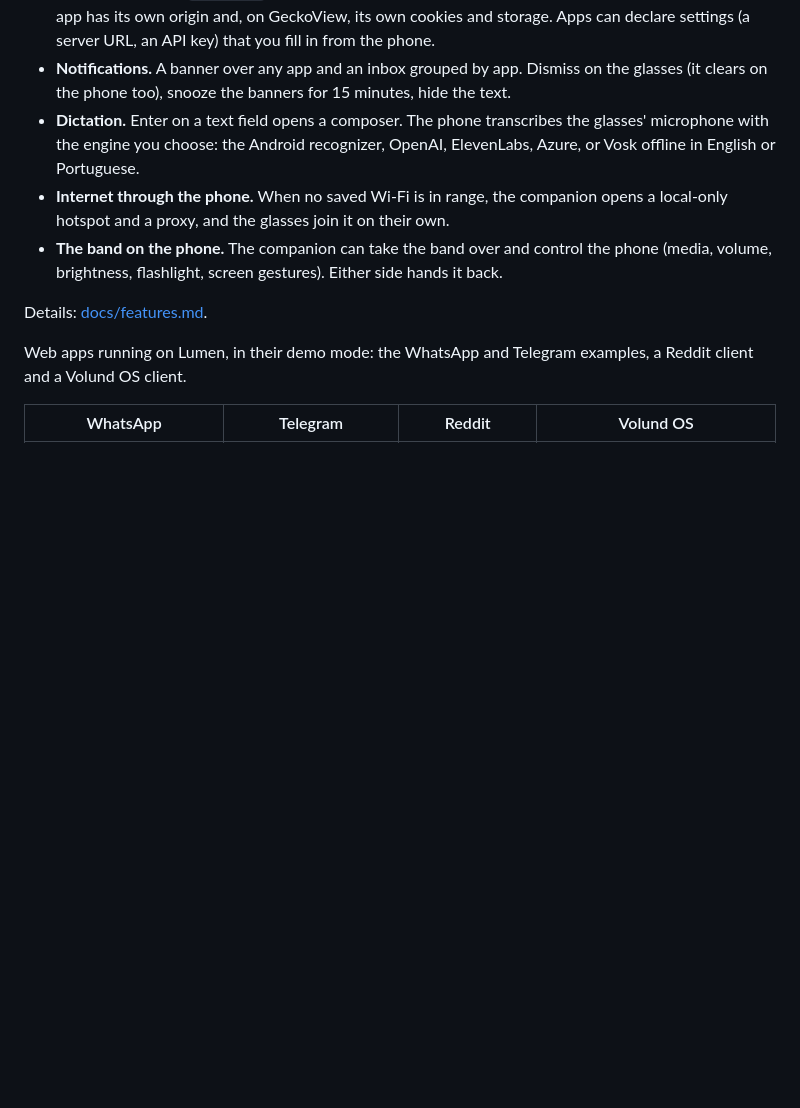
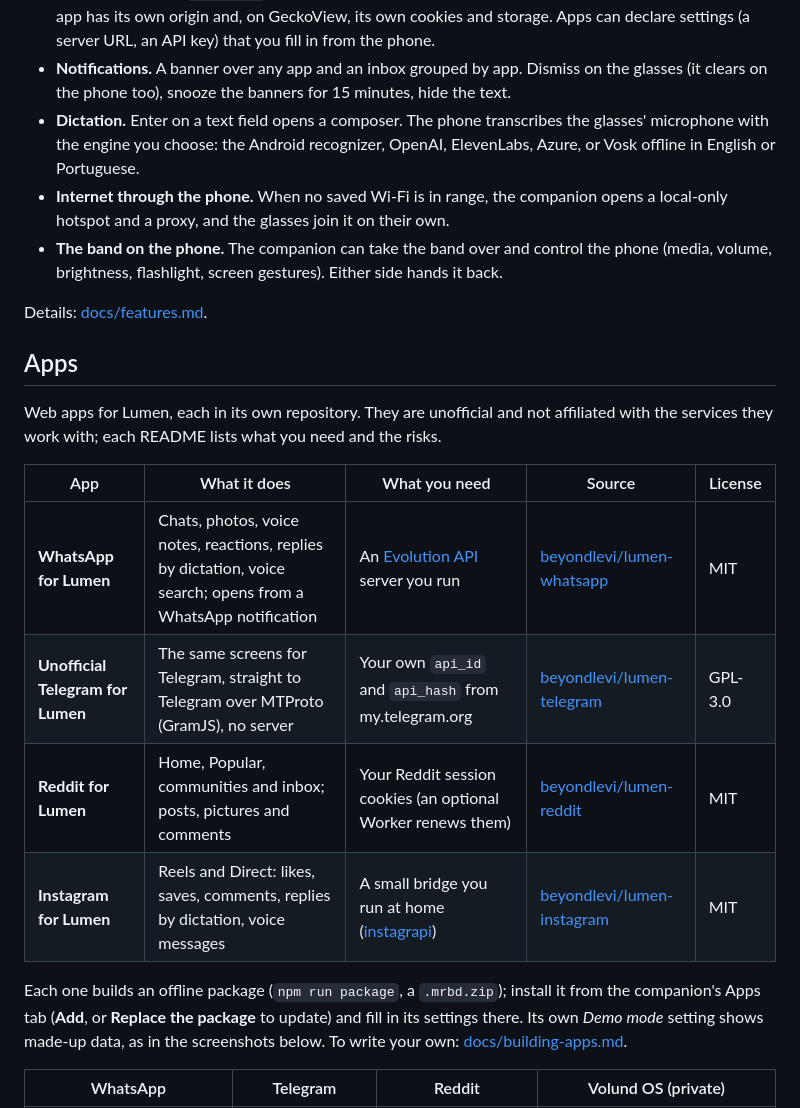
Before and after one commit to beyondlevi/rokid-lumen, a Markdown page: README.md, the part around one of its changes. GitHub-like rendering; blank space fills up the shorter version.

Commit message:
README: an Apps section with the example apps' repositories
The links to lumen-whatsapp, lumen-telegram, lumen-reddit and lumen-instagram missed PR #1 (they
landed after its merge). Now a section of their own: what each does, what it needs, source and
license, how to install, and the demo screenshots.

Co-Authored-By: Volund OS <287815646+volundos[bot]@users.noreply.github.com>

```diff
--- a/README.md
+++ b/README.md
@@ -79,8 +79,22 @@ demo mode and simulated notifications.
 
 Details: [docs/features.md](docs/features.md).
 
-Web apps running on Lumen, in their demo mode: the WhatsApp and Telegram examples, a Reddit
-client and a Volund OS client.
+## Apps
 
-| WhatsApp | Telegram | Reddit | Volund OS |
+Web apps for Lumen, each in its own repository. They are unofficial and not affiliated with the
+services they work with; each README lists what you need and the risks.
+
+| App | What it does | What you need | Source | License |
+| --- | --- | --- | --- | --- |
+| **WhatsApp for Lumen** | Chats, photos, voice notes, reactions, replies by dictation, voice search; opens from a WhatsApp notification | An [Evolution API](https://github.com/EvolutionAPI/evolution-api) server you run | [beyondlevi/lumen-whatsapp](https://github.com/beyondlevi/lumen-whatsapp) | MIT |
+| **Unofficial Telegram for Lumen** | The same screens for Telegram, straight to Telegram over MTProto (GramJS), no server | Your own `api_id` and `api_hash` from my.telegram.org | [beyondlevi/lumen-telegram](https://github.com/beyondlevi/lumen-telegram) | GPL-3.0 |
+| **Reddit for Lumen** | Home, Popular, communities and inbox; posts, pictures and comments | Your Reddit session cookies (an optional Worker renews them) | [beyondlevi/lumen-reddit](https://github.com/beyondlevi/lumen-reddit) | MIT |
+| **Instagram for Lumen** | Reels and Direct: likes, saves, comments, replies by dictation, voice messages | A small bridge you run at home ([instagrapi](https://github.com/subzeroid/instagrapi)) | [beyondlevi/lumen-instagram](https://github.com/beyondlevi/lumen-instagram) | MIT |
+
+Each one builds an offline package (`npm run package`, a `.mrbd.zip`); install it from the
+companion's Apps tab (**Add**, or **Replace the package** to update) and fill in its settings
+there. Its own *Demo mode* setting shows made-up data, as in the screenshots below. To write
+your own: [docs/building-apps.md](docs/building-apps.md).
+
+| WhatsApp | Telegram | Reddit | Volund OS (private) |
 | --- | --- | --- | --- |
```
Also changed, not shown: other parts of README.md (+1 -1 lines), docs/building-apps.md (+2 -2 lines).
